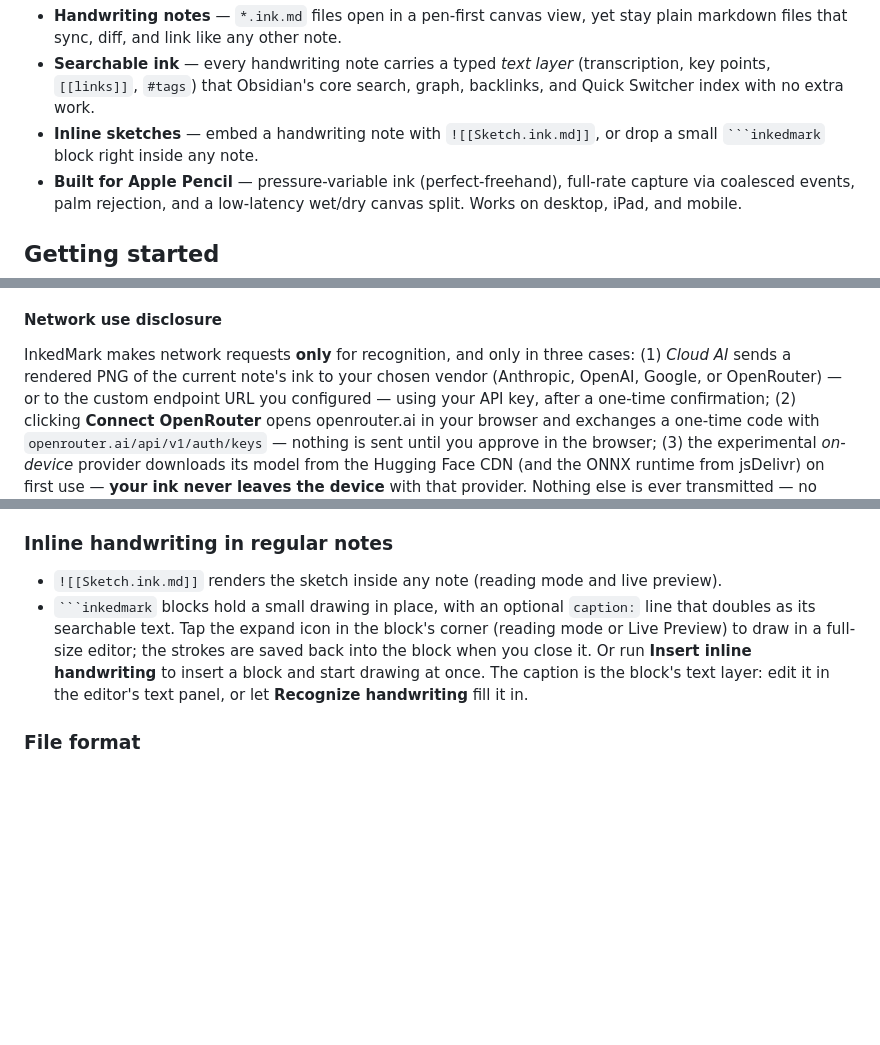
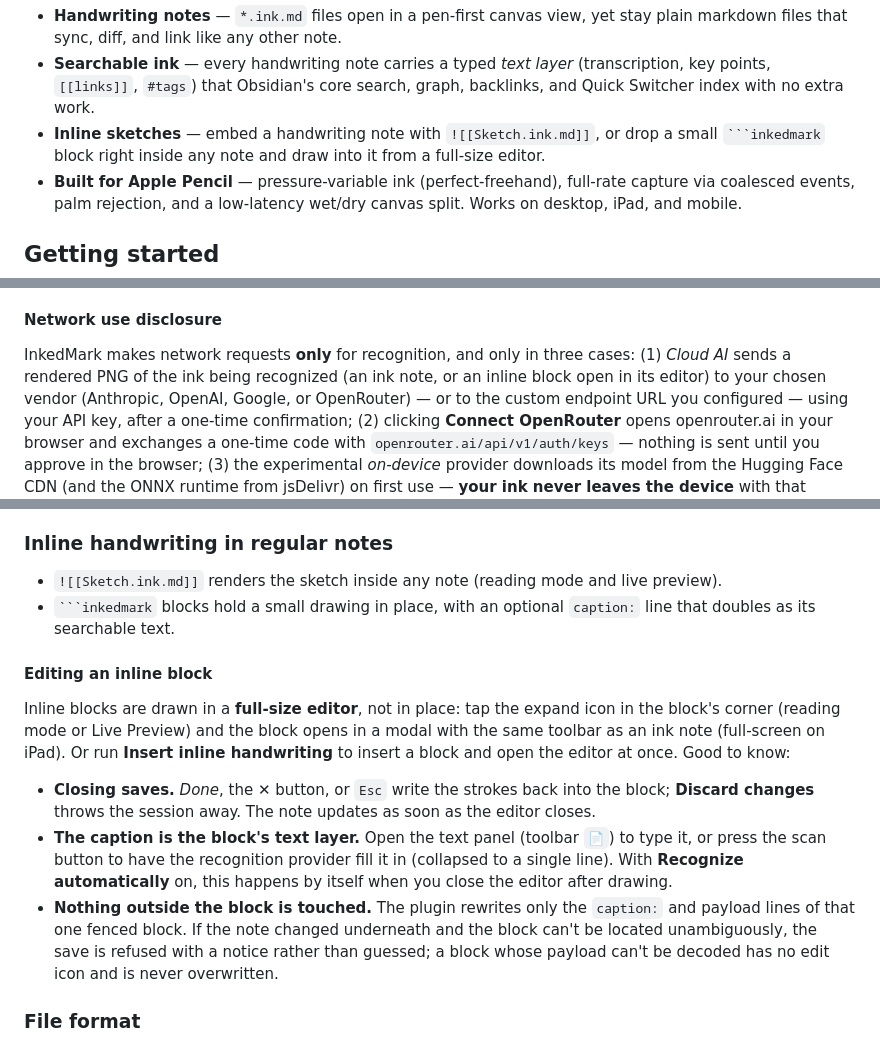
Before and after one commit to pcrausaz/obsidian-inkedmark, a Markdown page: README.md, 3 parts joined by grey strips. Rendered like a GitHub page; blank space fills up the shorter version.

````diff
--- a/README.md
+++ b/README.md
@@ -24,7 +24,8 @@ and Obsidian's search and graph see all of it through a first-class text layer.
   (transcription, key points, `[[links]]`, `#tags`) that Obsidian's core
   search, graph, backlinks, and Quick Switcher index with no extra work.
 - **Inline sketches** — embed a handwriting note with `![[Sketch.ink.md]]`, or
-  drop a small ` ```inkedmark ` block right inside any note.
+  drop a small ` ```inkedmark ` block right inside any note and draw into it
+  from a full-size editor.
 - **Built for Apple Pencil** — pressure-variable ink (perfect-freehand),
   full-rate capture via coalesced events, palm rejection, and a low-latency
   wet/dry canvas split. Works on desktop, iPad, and mobile.
@@ -101,7 +102,8 @@ section too (your own prose in the text layer is never touched).
 #### Network use disclosure
 
 InkedMark makes network requests **only** for recognition, and only in three
-cases: (1) _Cloud AI_ sends a rendered PNG of the current note's ink to your
+cases: (1) _Cloud AI_ sends a rendered PNG of the ink being recognized (an ink
+note, or an inline block open in its editor) to your
 chosen vendor (Anthropic, OpenAI, Google, or OpenRouter) — or to the custom
 endpoint URL you configured — using your API key, after a one-time
 confirmation; (2) clicking **Connect OpenRouter** opens openrouter.ai in your
@@ -126,12 +128,28 @@ its links become real graph edges.
 - `![[Sketch.ink.md]]` renders the sketch inside any note (reading mode and
   live preview).
 - ` ```inkedmark ` blocks hold a small drawing in place, with an optional
-  `caption:` line that doubles as its searchable text. Tap the expand icon in the
-  block's corner (reading mode or Live Preview) to draw in a full-size editor;
-  the strokes are saved back into the block when you close it. Or run
-  **Insert inline handwriting** to insert a block and start drawing at once.
-  The caption is the block's text layer: edit it in the editor's text panel,
-  or let **Recognize handwriting** fill it in.
+  `caption:` line that doubles as its searchable text.
+
+#### Editing an inline block
+
+Inline blocks are drawn in a **full-size editor**, not in place: tap the
+expand icon in the block's corner (reading mode or Live Preview) and the block
+opens in a modal with the same toolbar as an ink note (full-screen on iPad).
+Or run **Insert inline handwriting** to insert a block and open the editor at
+once. Good to know:
+
+- **Closing saves.** _Done_, the ✕ button, or `Esc` write the strokes back into
+  the block; **Discard changes** throws the session away. The note updates as
+  soon as the editor closes.
+- **The caption is the block's text layer.** Open the text panel (toolbar `📄`)
+  to type it, or press the scan button to have the recognition provider fill
+  it in (collapsed to a single line). With **Recognize automatically** on, this
+  happens by itself when you close the editor after drawing.
+- **Nothing outside the block is touched.** The plugin rewrites only the
+  `caption:` and payload lines of that one fenced block. If the note changed
+  underneath and the block can't be located unambiguously, the save is refused
+  with a notice rather than guessed; a block whose payload can't be decoded has
+  no edit icon and is never overwritten.
 
 ### File format
 
````
Also changed, not shown: CHANGELOG.md (+26 -17 lines), SPECIFICATION.md (+10 -2 lines).
